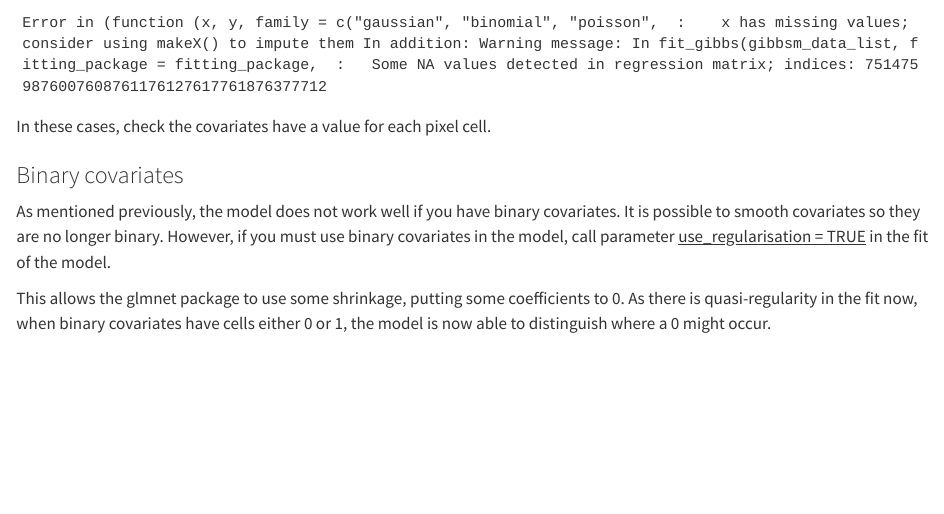
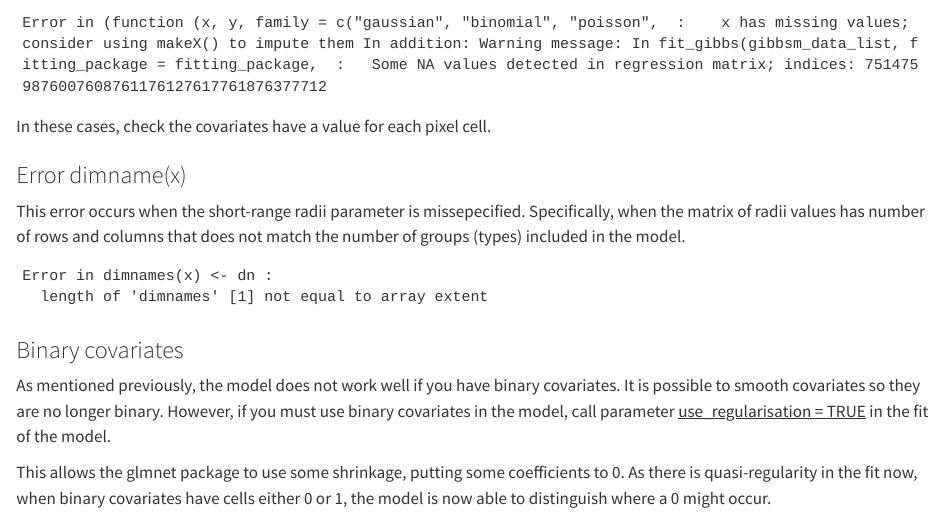
Before and after one commit to shenali-fernando/ppjsdm_tutorial, a Quarto document (part2_fitting.qmd): the page in a window 1100 px wide, from 3060 px down. Rendered offline with R 4.5, knitr and Pandoc in place of Quarto, with nearby package versions; some code elsewhere in the file could not run offline.

Commit message:
add error

````diff
--- a/part2_fitting.qmd
+++ b/part2_fitting.qmd
@@ -97,6 +97,14 @@ Error in (function (x, y, family = c("gaussian", "binomial", "poisson",  :    x
 
 In these cases, check the covariates have a value for each pixel cell.
 
+### Error dimname(x)
+This error occurs when the short-range radii parameter is missepecified. Specifically, when the matrix of radii values has number of rows and columns that does not match the number of groups (types) included in the model.
+
+```
+Error in dimnames(x) <- dn :
+  length of 'dimnames' [1] not equal to array extent
+```
+
 ### Binary covariates
 
 As mentioned previously, the model does not work well if you have binary covariates. It is possible to smooth covariates so they are no longer binary. However, if you must use binary covariates in the model, call parameter [use_regularisation = TRUE]{.underline} in the fit of the model.
````
